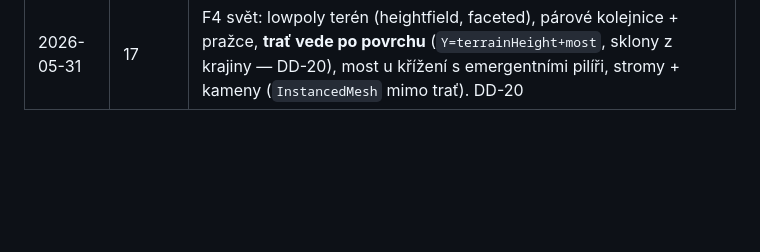
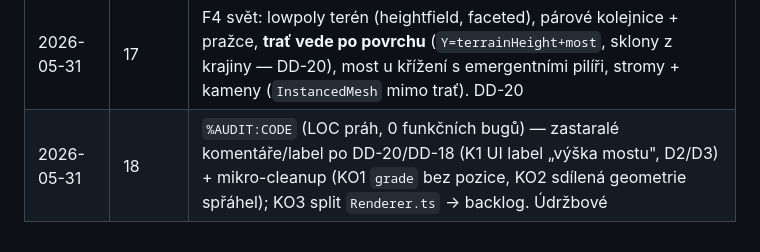
Before and after one commit to mrklas69/TrainsLab, a Markdown page: docs/DIARY.md, the part around the change. GitHub-like rendering; blank space fills up the shorter version.

Commit message:
docs(session): doplnění DIARY indexu o S18
Řádek S18 do indexu (vynechán v předchozím docs commitu — edit minul formát řádku).

```diff
--- a/docs/DIARY.md
+++ b/docs/DIARY.md
@@ -22,3 +22,4 @@ Více sezení v jednom dni = sekce `## Sezení N` v témže souboru.
 | 2026-05-31 | 15 | Auto-kamera „dron" (toggle `C`) — sleduje soupravu zezadu-shora, lookAt střed, přelet při reverzu z tlumeného dohánění, hystereze směru u v≈0. Dron params mimo fyziku (DD-19), slider dvouzdrojový. První kus F4 |
 | 2026-05-31 | 16 | `%CALIBRATE` (první za život projektu) — založeny `docs/PROMPTS.md` (%BEGIN/%END), `docs/DESIGN_DECISIONS.md` (rejstřík DD-01…19), projektový `CLAUDE.md` (izomorfismus s PocketStory); permission cleanup; paměti povýšeny do gitu. Údržbové, bez kódu |
 | 2026-05-31 | 17 | F4 svět: lowpoly terén (heightfield, faceted), párové kolejnice + pražce, **trať vede po povrchu** (`Y=terrainHeight+most`, sklony z krajiny — DD-20), most u křížení s emergentními pilíři, stromy + kameny (`InstancedMesh` mimo trať). DD-20 |
+| 2026-05-31 | 18 | `%AUDIT:CODE` (LOC práh, 0 funkčních bugů) — zastaralé komentáře/label po DD-20/DD-18 (K1 UI label „výška mostu", D2/D3) + mikro-cleanup (KO1 `grade` bez pozice, KO2 sdílená geometrie spřáhel); KO3 split `Renderer.ts` → backlog. Údržbové |
```
